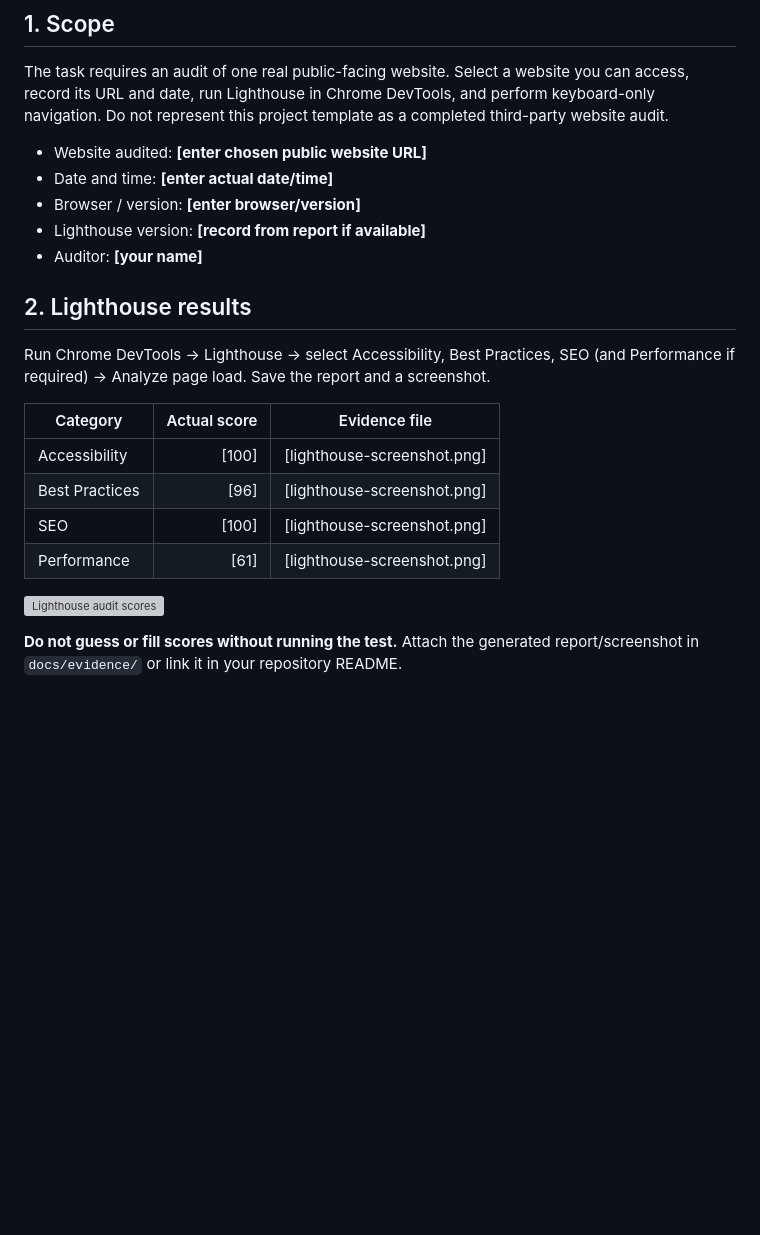
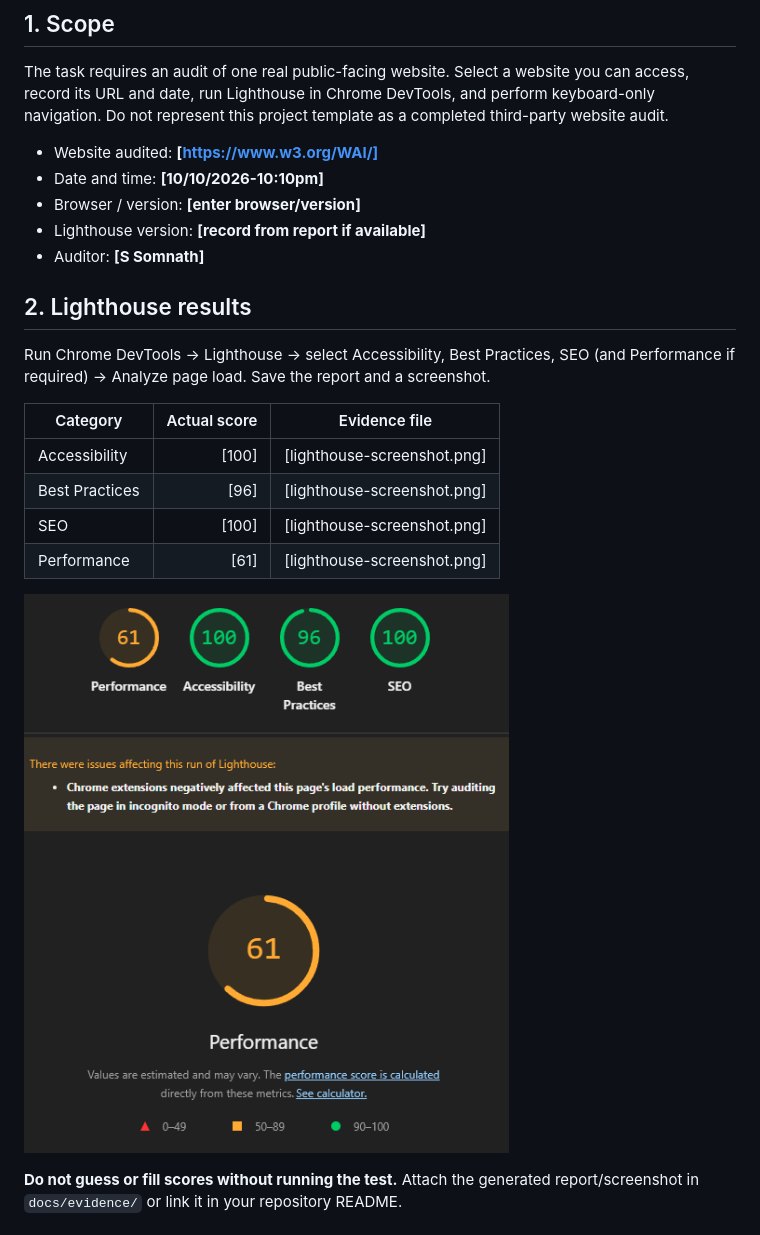
Before and after one commit to zap69420zap-hash/rabtech-fullstack-internship, a Markdown page: rabtech_fullstack_tasks_2_3/docs/accessibility-audit-report.md, the part around the change. Drawn GitHub-style; blank space fills up the shorter version; grey boxes are pictures that could not be loaded.

```diff
--- a/rabtech_fullstack_tasks_2_3/docs/accessibility-audit-report.md
+++ b/rabtech_fullstack_tasks_2_3/docs/accessibility-audit-report.md
@@ -7,11 +7,11 @@
 ## 1. Scope
 The task requires an audit of one real public-facing website. Select a website you can access, record its URL and date, run Lighthouse in Chrome DevTools, and perform keyboard-only navigation. Do not represent this project template as a completed third-party website audit.
 
-- Website audited: **[enter chosen public website URL]**
-- Date and time: **[enter actual date/time]**
+- Website audited: **[https://www.w3.org/WAI/]**
+- Date and time: **[10/10/2026-10:10pm]**
 - Browser / version: **[enter browser/version]**
 - Lighthouse version: **[record from report if available]**
-- Auditor: **[your name]**
+- Auditor: **[S Somnath]**
 
 ## 2. Lighthouse results
 Run Chrome DevTools → Lighthouse → select Accessibility, Best Practices, SEO (and Performance if required) → Analyze page load. Save the report and a screenshot.
@@ -22,7 +22,7 @@ Run Chrome DevTools → Lighthouse → select Accessibility, Best Practices, SEO
 | Best Practices | [96] | [lighthouse-screenshot.png] |
 | SEO | [100] | [lighthouse-screenshot.png] |
 | Performance | [61] | [lighthouse-screenshot.png] |
-![Lighthouse audit scores](lighthouse-screenshot.png)
+![Lighthouse audit scores](lighthouse-screenshot.png.png)
 
 **Do not guess or fill scores without running the test.** Attach the generated report/screenshot in `docs/evidence/` or link it in your repository README.
 
```
